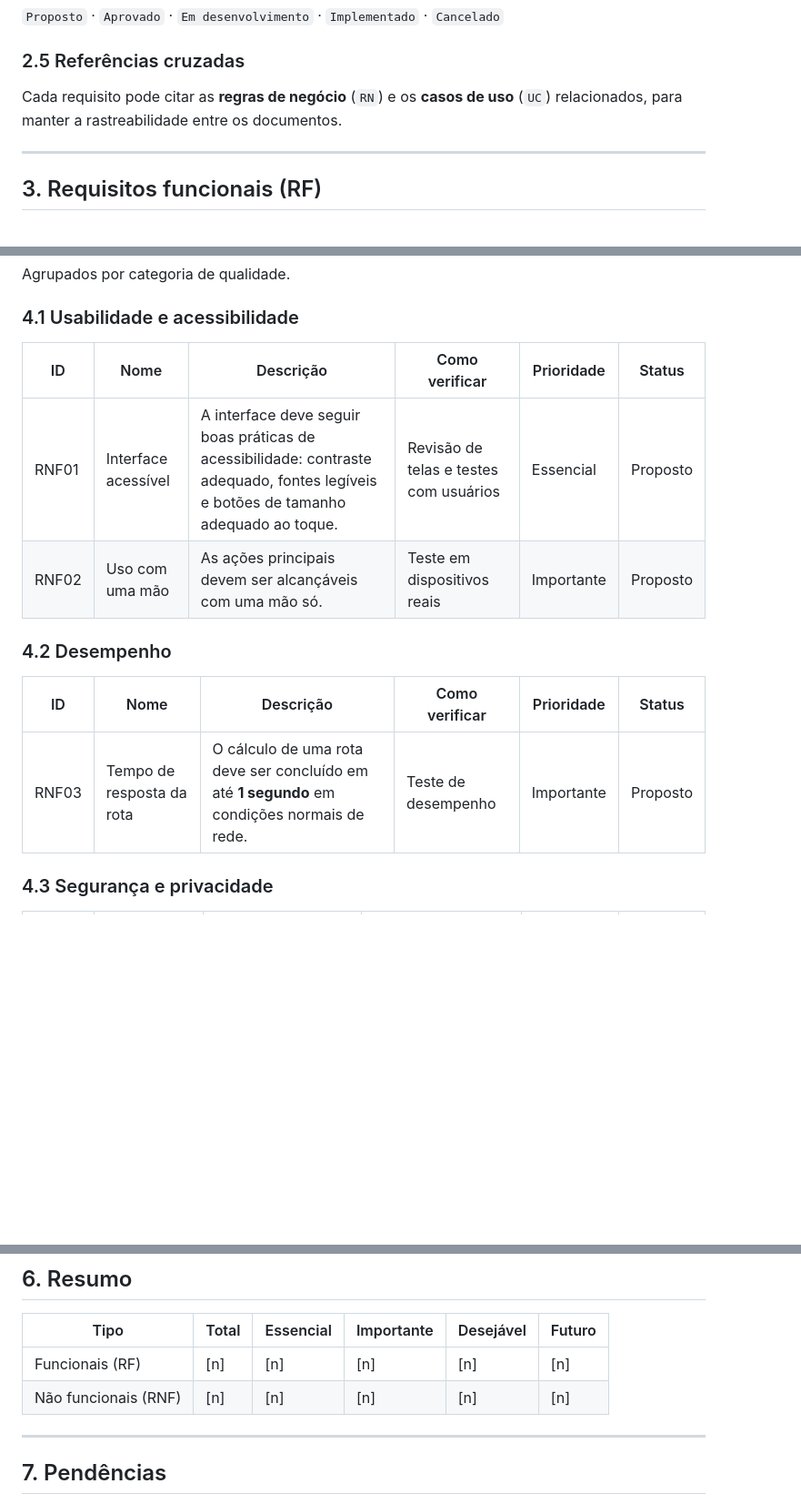
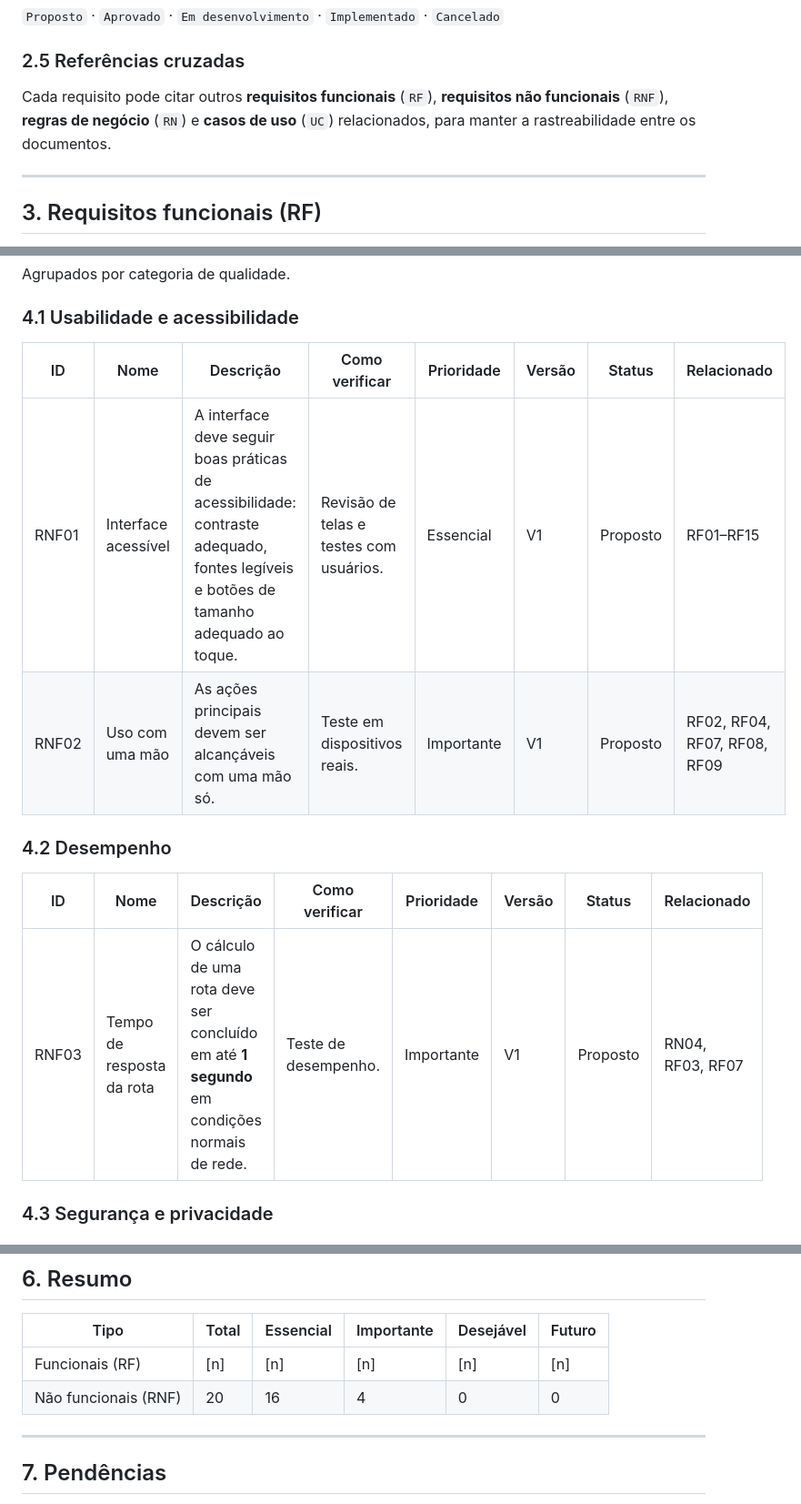
Before and after one commit to boregs/mao-na-roda, a Markdown page: docs/03-requisitos.md, 3 parts joined by grey strips. Shown at 91% size. GitHub-like rendering; blank space fills up the shorter version.

```diff
--- a/docs/03-requisitos.md
+++ b/docs/03-requisitos.md
@@ -53,7 +53,7 @@ Os identificadores são **fixos**: se um requisito for removido, o número não
 
 ### 2.5 Referências cruzadas
 
-Cada requisito pode citar as **regras de negócio** (`RN`) e os **casos de uso** (`UC`) relacionados, para manter a rastreabilidade entre os documentos.
+Cada requisito pode citar outros **requisitos funcionais** (`RF`), **requisitos não funcionais** (`RNF`), **regras de negócio** (`RN`) e **casos de uso** (`UC`) relacionados, para manter a rastreabilidade entre os documentos.
 
 ---
 
@@ -114,16 +114,16 @@ Agrupados por categoria de qualidade.
 
 ### 4.1 Usabilidade e acessibilidade
 
-| ID | Nome | Descrição | Como verificar | Prioridade | Status |
-|---|---|---|---|---|---|
-| RNF01 | Interface acessível | A interface deve seguir boas práticas de acessibilidade: contraste adequado, fontes legíveis e botões de tamanho adequado ao toque. | Revisão de telas e testes com usuários | Essencial | Proposto |
-| RNF02 | Uso com uma mão | As ações principais devem ser alcançáveis com uma mão só. | Teste em dispositivos reais | Importante | Proposto |
+| ID | Nome | Descrição | Como verificar | Prioridade | Versão | Status | Relacionado |
+|---|---|---|---|---|---|---|---|
+| RNF01 | Interface acessível | A interface deve seguir boas práticas de acessibilidade: contraste adequado, fontes legíveis e botões de tamanho adequado ao toque. | Revisão de telas e testes com usuários. | Essencial | V1 | Proposto | RF01–RF15 |
+| RNF02 | Uso com uma mão | As ações principais devem ser alcançáveis com uma mão só. | Teste em dispositivos reais. | Importante | V1 | Proposto | RF02, RF04, RF07, RF08, RF09 |
 
 ### 4.2 Desempenho
 
-| ID | Nome | Descrição | Como verificar | Prioridade | Status |
-|---|---|---|---|---|---|
-| RNF03 | Tempo de resposta da rota | O cálculo de uma rota deve ser concluído em até **1 segundo** em condições normais de rede. | Teste de desempenho | Importante | Proposto |
+| ID | Nome | Descrição | Como verificar | Prioridade | Versão | Status | Relacionado |
+|---|---|---|---|---|---|---|---|
+| RNF03 | Tempo de resposta da rota | O cálculo de uma rota deve ser concluído em até **1 segundo** em condições normais de rede. | Teste de desempenho. | Importante | V1 | Proposto | RN04, RF03, RF07 |
 
 ### 4.3 Segurança e privacidade
 
@@ -175,7 +204,7 @@ Relaciona os requisitos aos casos de uso e às regras de negócio.
 | Tipo | Total | Essencial | Importante | Desejável | Futuro |
 |---|---|---|---|---|---|
 | Funcionais (RF) | [n] | [n] | [n] | [n] | [n] |
-| Não funcionais (RNF) | [n] | [n] | [n] | [n] | [n] |
+| Não funcionais (RNF) | 20 | 16 | 4 | 0 | 0 |
 
 ---
 
```
Also changed, not shown: other parts of docs/03-requisitos.md (+49 -19 lines).
